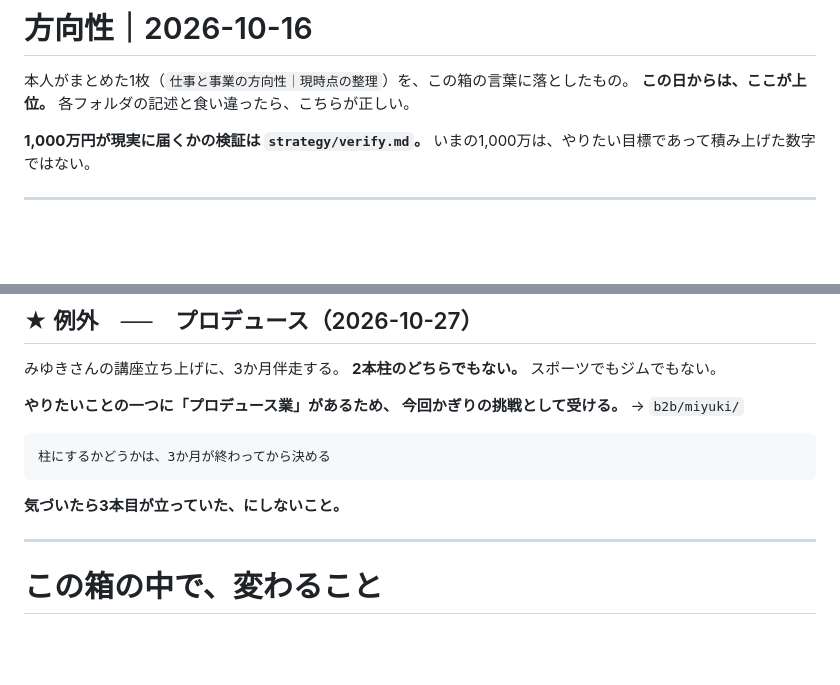
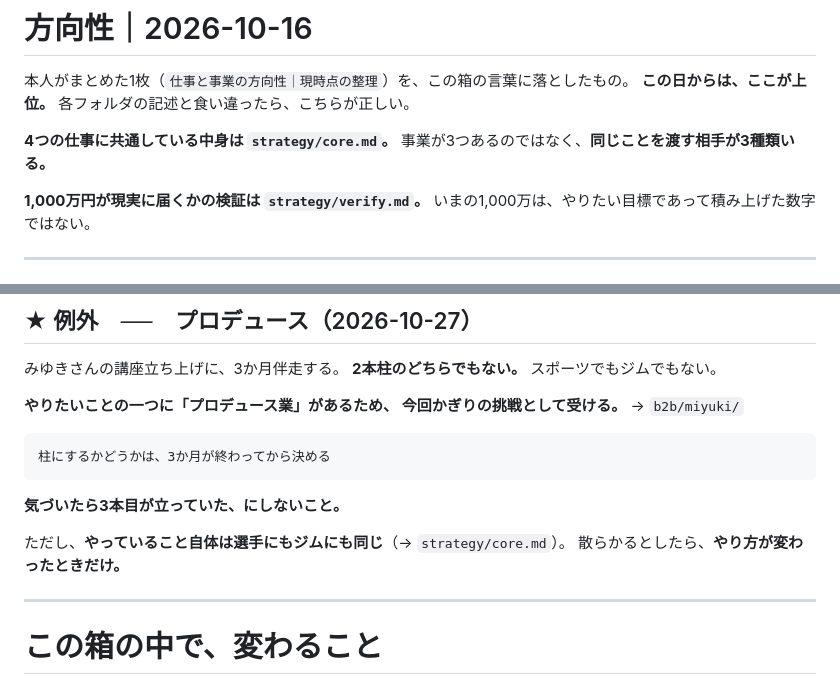
Before and after one commit to shiori0823/shiorin-trainer, a Markdown page: strategy/README.md, 2 parts joined by grey strips. Rendered like a GitHub page; blank space fills up the shorter version.

````diff
--- a/strategy/README.md
+++ b/strategy/README.md
@@ -2,6 +2,9 @@
 
 本人がまとめた1枚（`仕事と事業の方向性｜現時点の整理`）を、この箱の言葉に落としたもの。
 **この日からは、ここが上位。** 各フォルダの記述と食い違ったら、こちらが正しい。
+
+**4つの仕事に共通している中身は `strategy/core.md`。**
+事業が3つあるのではなく、**同じことを渡す相手が3種類いる。**
 
 **1,000万円が現実に届くかの検証は `strategy/verify.md`。**
 いまの1,000万は、やりたい目標であって積み上げた数字ではない。
@@ -52,6 +55,9 @@
 ```
 
 **気づいたら3本目が立っていた、にしないこと。**
+
+ただし、**やっていること自体は選手にもジムにも同じ**（→ `strategy/core.md`）。
+散らかるとしたら、**やり方が変わったときだけ。**
 
 ---
 
````
Also changed, not shown: strategy/core.md (added, +103 -0 lines).
